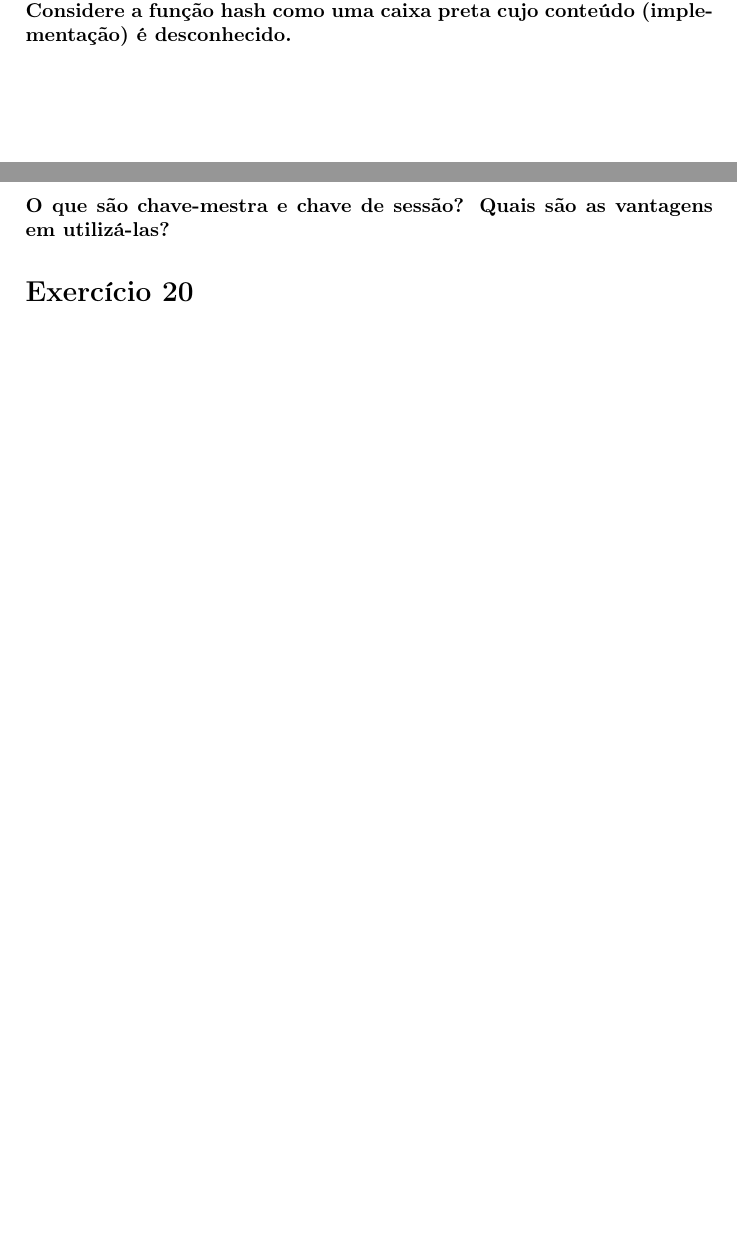
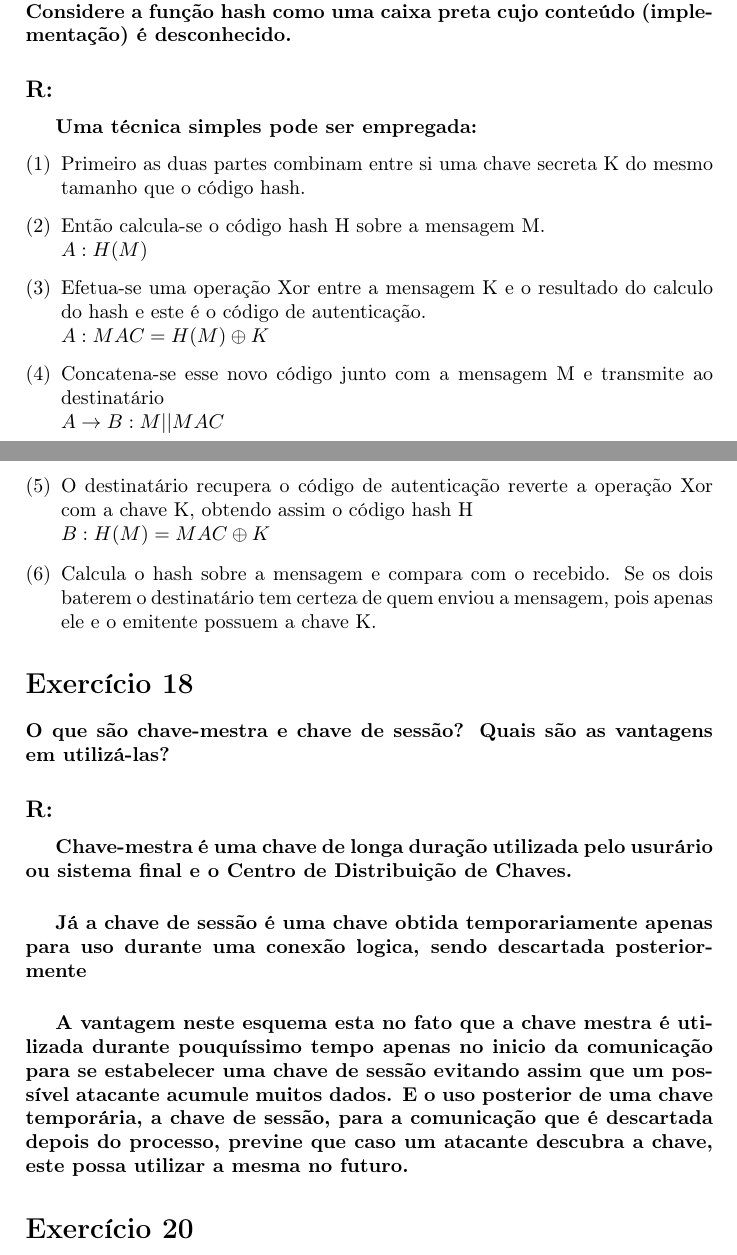
Before and after one commit to welsonjr/IA012, a LaTeX document (ListaIIA012.tex): two parts of pages 4 and 5 of 6 before the commit and two parts of pages 5 and 6 of 7 after it, joined at a grey line, cut so that both start at the same text, the shorter picture padded with empty space. Compiled offline with pdfLaTeX.

Commit message:
Almost done

```diff
--- a/ListaIIA012.tex
+++ b/ListaIIA012.tex
@@ -72,9 +94,29 @@
 
 \section*{Exercício 16}
 \paragraph{Existem várias maneiras de se usar funções de hash para autenticar mensagens. Normalmente estas autenticações envolvem o uso de criptografia, seja da mensagem toda ou somente do código hash. Entretanto, o uso de criptografia não é essencial. Mostre como uma função de hash pode ser usada para autenticar e conferir a autenticidade de uma mensagem M sem recorrer aos recursos da criptografia. Considere a função hash como uma caixa preta cujo conteúdo (implementação) é desconhecido.}
+\subsection*{R:}
+\subparagraph{Uma técnica simples pode ser empregada:}
+\begin{enumerate}[(1)]
+\item  Primeiro as duas partes combinam entre si uma chave secreta K do mesmo tamanho que o código hash.
+\item Então calcula-se o código hash H sobre a mensagem M.
+\\ $A: H(M)$
+\item Efetua-se uma operação Xor entre a mensagem K e o resultado do calculo do hash e este é o código de autenticação.
+\\ $A:MAC = H(M) \oplus K$
+\item Concatena-se esse novo código junto com a mensagem M e transmite ao destinatário
+\\ $A \rightarrow B: M||MAC$
+\item O destinatário recupera o código de autenticação reverte a operação Xor com a chave K, obtendo assim o código hash H
+\\ $B:H(M) = MAC \oplus K $
+\item Calcula o hash sobre a mensagem e compara com o recebido. Se os dois baterem o destinatário tem certeza de quem enviou a mensagem, pois apenas ele e o emitente possuem a chave K.
+\end{enumerate}
+
+
 
 \section*{Exercício 18}
 \paragraph{O que são chave-mestra e chave de sessão? Quais são as vantagens em utilizá-las?}
+\subsection*{R:}
+\subparagraph{Chave-mestra é uma chave de longa duração utilizada pelo usurário ou sistema final e o Centro de Distribuição de Chaves.}
+\subparagraph{Já a chave de sessão é uma chave obtida temporariamente apenas para uso durante uma conexão logica, sendo descartada posteriormente}
+\subparagraph{A vantagem neste esquema esta no fato que a chave mestra é utilizada durante pouquíssimo tempo apenas no inicio da comunicação para se estabelecer uma chave de sessão evitando assim que um possível atacante acumule muitos dados. E o uso posterior de uma chave temporária, a chave de sessão, para a comunicação que é descartada depois do processo, previne que caso um atacante descubra a chave, este possa utilizar a mesma no futuro.}
 
 \section*{Exercício 20}
 \paragraph{Explique detalhadamente como funciona o esquema de troca de chaves proposto por Diffie e Helmann em 1976.}
```
Also changed, not shown: ListaIIA012.tex (31 more changed lines).
